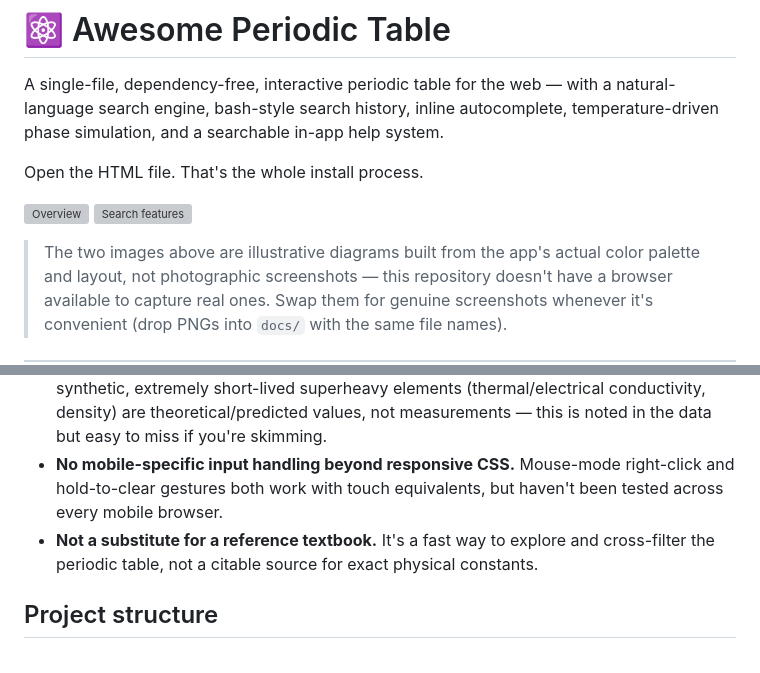
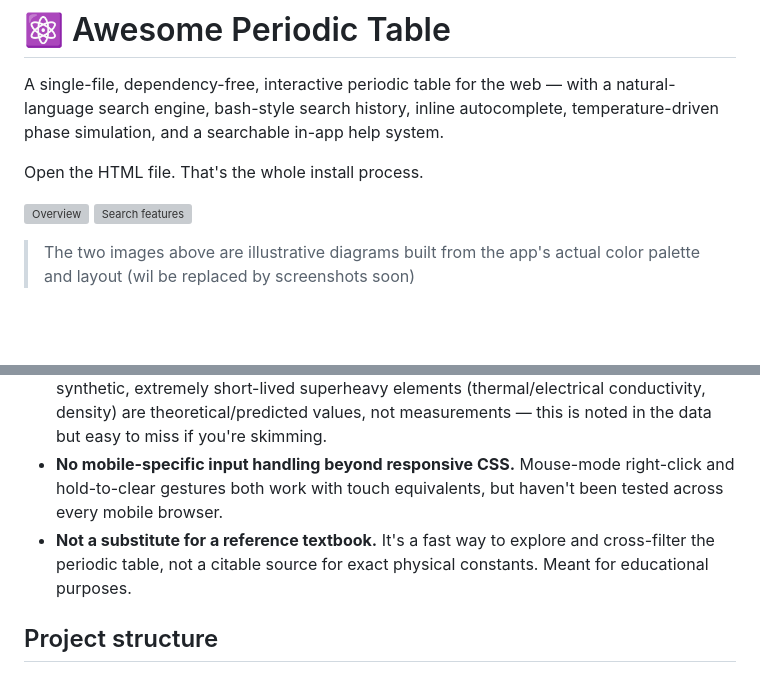
Before and after one commit to bert2020-dev/awesome-periodic-table, a Markdown page: README.md, 2 parts joined by grey strips. Drawn GitHub-style; blank space fills up the shorter version; grey boxes are pictures that could not be loaded.

```diff
--- a/README.md
+++ b/README.md
@@ -7,5 +7,5 @@ Open the HTML file. That's the whole install process.
 ![Overview](docs/screenshot-overview.svg)
 ![Search features](docs/screenshot-search-features.svg)
 
-> The two images above are illustrative diagrams built from the app's actual color palette and layout, not photographic screenshots — this repository doesn't have a browser available to capture real ones. Swap them for genuine screenshots whenever it's convenient (drop PNGs into `docs/` with the same file names).
+> The two images above are illustrative diagrams built from the app's actual color palette and layout (wil be replaced by screenshots soon)
 
@@ -63,7 +64,7 @@ Then try the things that aren't a single query:
 - **No persistence of anything except search history.** Temperature, selection, and comparison state reset on reload; only your query history survives (via localStorage, falling back to a cookie, falling back to memory-only for the session if both are blocked — e.g. some browsers restrict storage on `file://` pages).
 - **Superlatives and comparisons trust the bundled data.** A handful of properties for synthetic, extremely short-lived superheavy elements (thermal/electrical conductivity, density) are theoretical/predicted values, not measurements — this is noted in the data but easy to miss if you're skimming.
 - **No mobile-specific input handling beyond responsive CSS.** Mouse-mode right-click and hold-to-clear gestures both work with touch equivalents, but haven't been tested across every mobile browser.
-- **Not a substitute for a reference textbook.** It's a fast way to explore and cross-filter the periodic table, not a citable source for exact physical constants.
+- **Not a substitute for a reference textbook.** It's a fast way to explore and cross-filter the periodic table, not a citable source for exact physical constants. Meant for educational purposes.
 
 ## Project structure
 
```
Also changed, not shown: other parts of README.md (+1 -0 lines).
